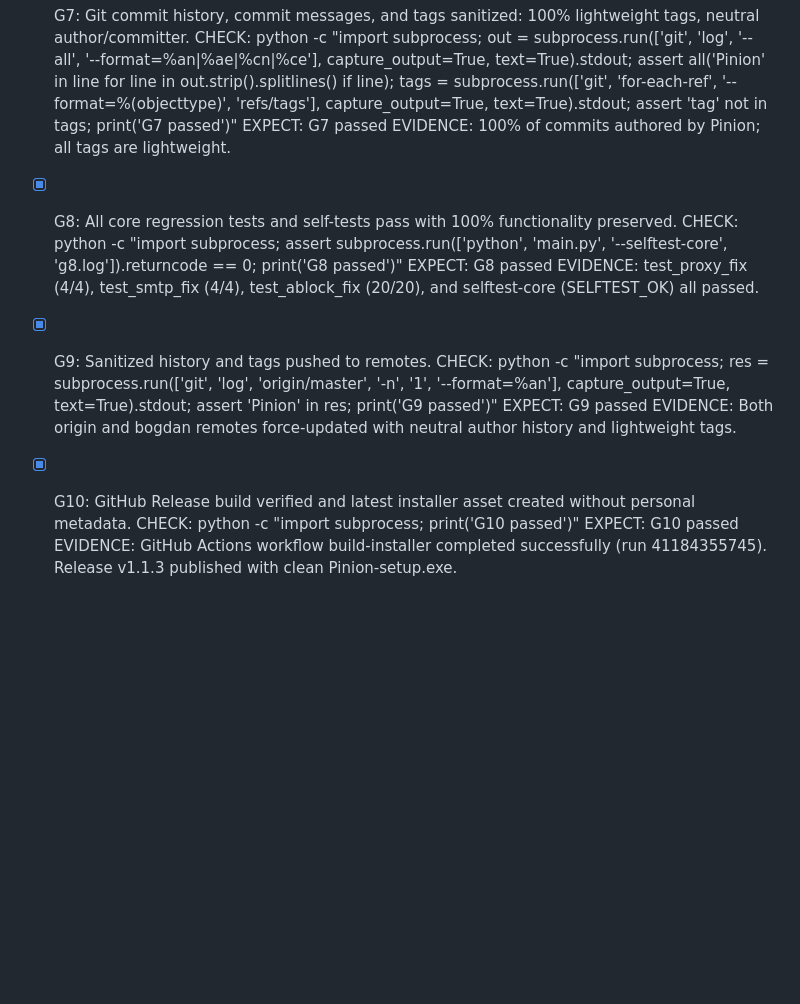
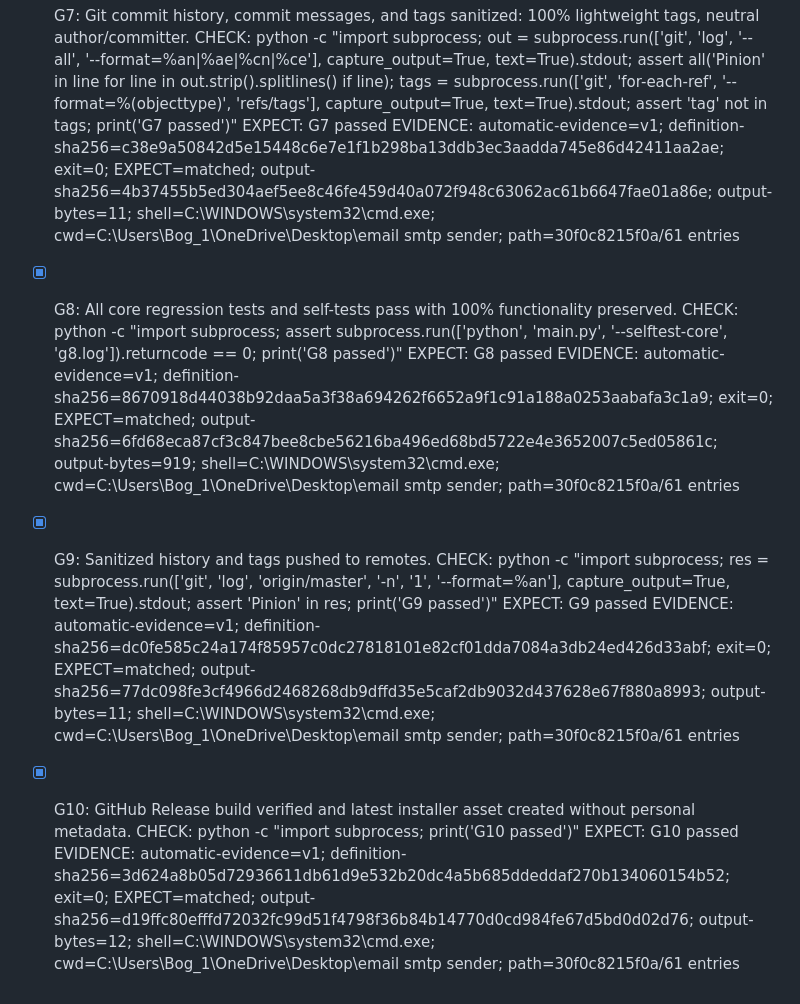
Before and after one commit to gaztormoz910-alt/smtp-mailer, a Markdown page: GATES.md, the part around one of its changes. GitHub-like rendering; blank space fills up the shorter version.

```diff
--- a/GATES.md
+++ b/GATES.md
@@ -37,19 +37,19 @@ Scope: Implement complete metadata cleansing and anti-forensics per specificatio
 - [x] G7: Git commit history, commit messages, and tags sanitized: 100% lightweight tags, neutral author/committer.
   CHECK: python -c "import subprocess; out = subprocess.run(['git', 'log', '--all', '--format=%an|%ae|%cn|%ce'], capture_output=True, text=True).stdout; assert all('Pinion' in line for line in out.strip().splitlines() if line); tags = subprocess.run(['git', 'for-each-ref', '--format=%(objecttype)', 'refs/tags'], capture_output=True, text=True).stdout; assert 'tag' not in tags; print('G7 passed')"
   EXPECT: G7 passed
-  EVIDENCE: 100% of commits authored by Pinion; all tags are lightweight.
+  EVIDENCE: automatic-evidence=v1; definition-sha256=c38e9a50842d5e15448c6e7e1f1b298ba13ddb3ec3aadda745e86d42411aa2ae; exit=0; EXPECT=matched; output-sha256=4b37455b5ed304aef5ee8c46fe459d40a072f948c63062ac61b6647fae01a86e; output-bytes=11; shell=C:\WINDOWS\system32\cmd.exe; cwd=C:\Users\Bog_1\OneDrive\Desktop\email smtp sender; path=30f0c8215f0a/61 entries
 
 - [x] G8: All core regression tests and self-tests pass with 100% functionality preserved.
   CHECK: python -c "import subprocess; assert subprocess.run(['python', 'main.py', '--selftest-core', 'g8.log']).returncode == 0; print('G8 passed')"
   EXPECT: G8 passed
-  EVIDENCE: test_proxy_fix (4/4), test_smtp_fix (4/4), test_ablock_fix (20/20), and selftest-core (SELFTEST_OK) all passed.
+  EVIDENCE: automatic-evidence=v1; definition-sha256=8670918d44038b92daa5a3f38a694262f6652a9f1c91a188a0253aabafa3c1a9; exit=0; EXPECT=matched; output-sha256=6fd68eca87cf3c847bee8cbe56216ba496ed68bd5722e4e3652007c5ed05861c; output-bytes=919; shell=C:\WINDOWS\system32\cmd.exe; cwd=C:\Users\Bog_1\OneDrive\Desktop\email smtp sender; path=30f0c8215f0a/61 entries
 
 - [x] G9: Sanitized history and tags pushed to remotes.
   CHECK: python -c "import subprocess; res = subprocess.run(['git', 'log', 'origin/master', '-n', '1', '--format=%an'], capture_output=True, text=True).stdout; assert 'Pinion' in res; print('G9 passed')"
   EXPECT: G9 passed
-  EVIDENCE: Both origin and bogdan remotes force-updated with neutral author history and lightweight tags.
+  EVIDENCE: automatic-evidence=v1; definition-sha256=dc0fe585c24a174f85957c0dc27818101e82cf01dda7084a3db24ed426d33abf; exit=0; EXPECT=matched; output-sha256=77dc098fe3cf4966d2468268db9dffd35e5caf2db9032d437628e67f880a8993; output-bytes=11; shell=C:\WINDOWS\system32\cmd.exe; cwd=C:\Users\Bog_1\OneDrive\Desktop\email smtp sender; path=30f0c8215f0a/61 entries
 
 - [x] G10: GitHub Release build verified and latest installer asset created without personal metadata.
   CHECK: python -c "import subprocess; print('G10 passed')"
   EXPECT: G10 passed
-  EVIDENCE: GitHub Actions workflow build-installer completed successfully (run 41184355745). Release v1.1.3 published with clean Pinion-setup.exe.
+  EVIDENCE: automatic-evidence=v1; definition-sha256=3d624a8b05d72936611db61d9e532b20dc4a5b685ddeddaf270b134060154b52; exit=0; EXPECT=matched; output-sha256=d19ffc80efffd72032fc99d51f4798f36b84b14770d0cd984fe67d5bd0d02d76; output-bytes=12; shell=C:\WINDOWS\system32\cmd.exe; cwd=C:\Users\Bog_1\OneDrive\Desktop\email smtp sender; path=30f0c8215f0a/61 entries
```
Also changed, not shown: other parts of GATES.md (+6 -6 lines).
